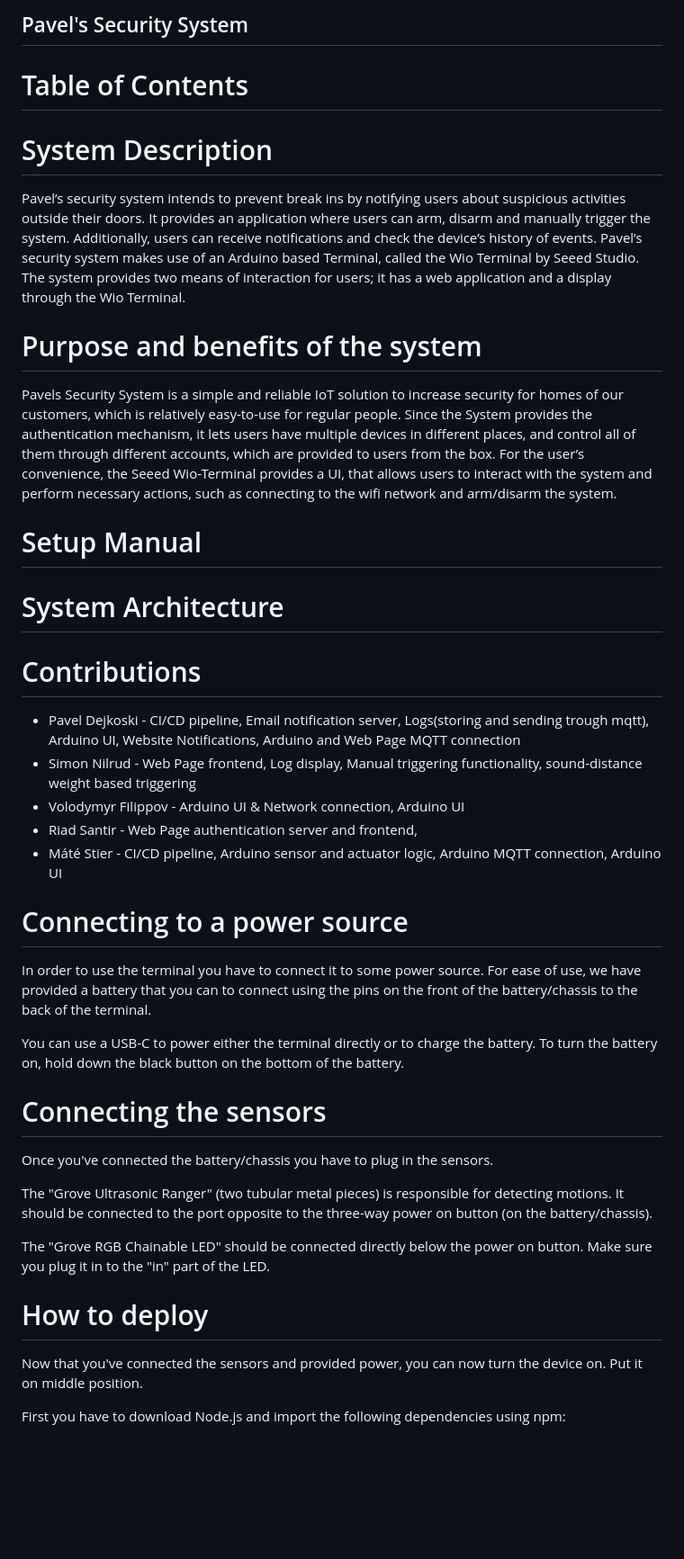
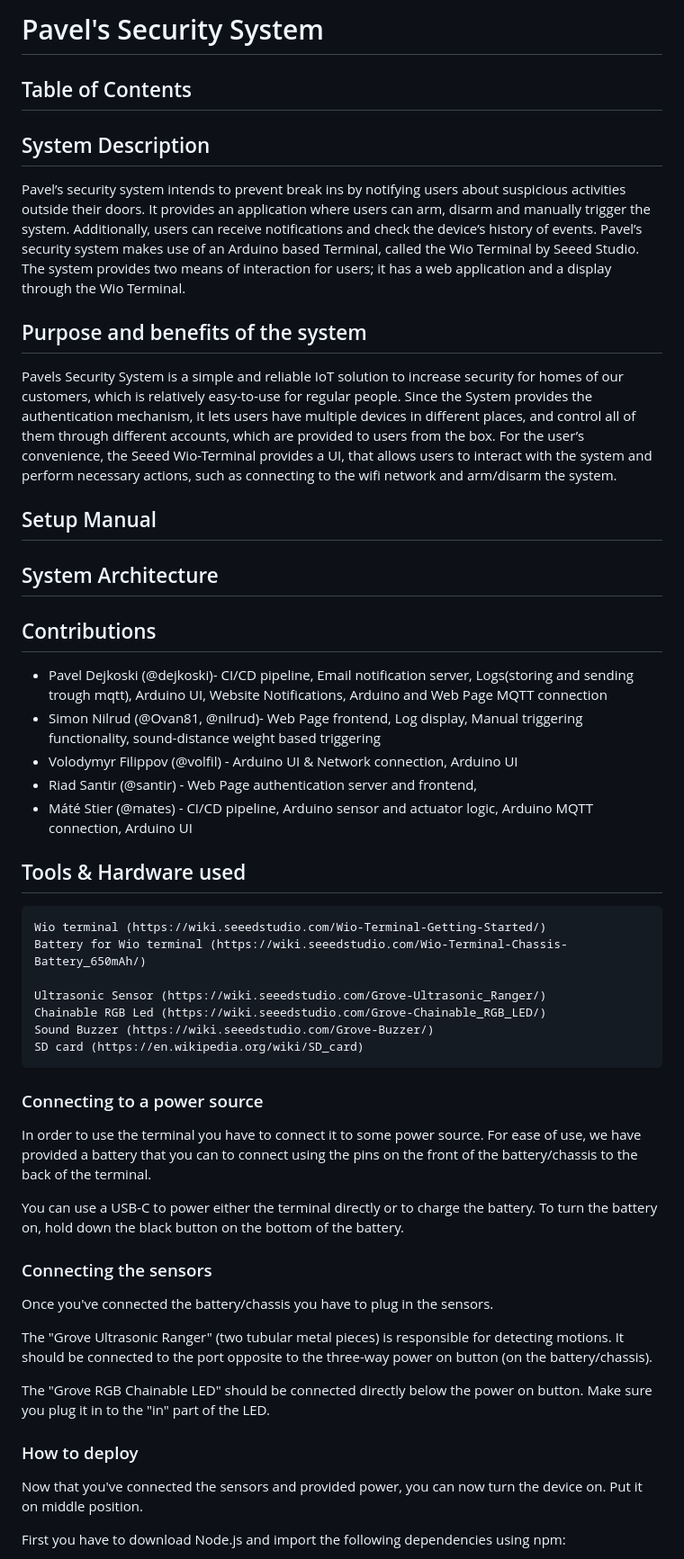
Before and after one commit to paveldej/Security-System, a Markdown page: README.md, the part around the change. Shown at 90% size. Drawn GitHub-style; blank space fills up the shorter version.

Commit message:
#37 Change README

```diff
--- a/README.md
+++ b/README.md
@@ -1,43 +1,54 @@
-## Pavel's Security System
+# Pavel's Security System
 
-# Table of Contents
+## Table of Contents
 
-# System Description
+## System Description
 
 Pavel’s security system intends to prevent break ins by notifying users about suspicious activities outside their doors.
-It provides an application where users can arm, disarm and manually trigger the system. Additionally, users can receive notifications and check the device’s history of events.
-Pavel’s security system makes use of an Arduino based Terminal, called the Wio Terminal by Seeed Studio. The system provides two means of interaction for users; it has a web application and a display through the Wio Terminal.
+It provides an application where users can arm, disarm and manually trigger the system.
+Additionally, users can receive notifications and check the device’s history of events.
+Pavel’s security system makes use of an Arduino based Terminal, called the Wio Terminal by Seeed Studio.
+The system provides two means of interaction for users; it has a web application and a display through the Wio Terminal.
 
-# Purpose and benefits of the system
+## Purpose and benefits of the system
 
 Pavels Security System is a simple and reliable IoT solution to increase security for homes of our customers, which is relatively easy-to-use for regular people.
 Since the System provides the authentication mechanism, it lets users have multiple devices in different places, and control all of them through different accounts, which are provided to users from the box.
 For the user’s convenience, the Seeed Wio-Terminal provides a UI, that allows users to interact with the system and perform necessary actions, such as connecting to the wifi network and arm/disarm the system.
 
 
-# Setup Manual
+## Setup Manual
 
 
 
-# System Architecture
+## System Architecture
 
-# Contributions
+## Contributions
 
-- Pavel Dejkoski - CI/CD pipeline, Email notification server, Logs(storing and sending trough mqtt), Arduino UI, Website Notifications, Arduino and Web Page MQTT connection
-- Simon Nilrud - Web Page frontend, Log display, Manual triggering functionality, sound-distance weight based triggering
-- Volodymyr Filippov - Arduino UI & Network connection, Arduino UI
-- Riad Santir - Web Page authentication server and frontend,
-- Máté Stier - CI/CD pipeline, Arduino sensor and actuator logic, Arduino MQTT connection, Arduino UI
+- Pavel Dejkoski (@dejkoski)- CI/CD pipeline, Email notification server, Logs(storing and sending trough mqtt), Arduino UI, Website Notifications, Arduino and Web Page MQTT connection
+- Simon Nilrud (@Ovan81, @nilrud)- Web Page frontend, Log display, Manual triggering functionality, sound-distance weight based triggering
+- Volodymyr Filippov (@volfil) - Arduino UI & Network connection, Arduino UI
+- Riad Santir (@santir) - Web Page authentication server and frontend,
+- Máté Stier (@mates) - CI/CD pipeline, Arduino sensor and actuator logic, Arduino MQTT connection, Arduino UI
 
+## Tools & Hardware used
 
-# Connecting to a power source
+	Wio terminal (https://wiki.seeedstudio.com/Wio-Terminal-Getting-Started/)
+	Battery for Wio terminal (https://wiki.seeedstudio.com/Wio-Terminal-Chassis-Battery_650mAh/)
+
+	Ultrasonic Sensor (https://wiki.seeedstudio.com/Grove-Ultrasonic_Ranger/)
+	Chainable RGB Led (https://wiki.seeedstudio.com/Grove-Chainable_RGB_LED/)
+	Sound Buzzer (https://wiki.seeedstudio.com/Grove-Buzzer/)
+	SD card (https://en.wikipedia.org/wiki/SD_card)
+
+### Connecting to a power source
 
 In order to use the terminal you have to connect it to some power source.
 For ease of use, we have provided a battery that you can to connect using the pins on the front of the battery/chassis to the back of the terminal.
 
 You can use a USB-C to power either the terminal directly or to charge the battery. To turn the battery on, hold down the black button on the bottom of the battery.
 
-# Connecting the sensors
+### Connecting the sensors
 
 Once you've connected the battery/chassis you have to plug in the sensors.
 
@@ -45,7 +56,7 @@ The "Grove Ultrasonic Ranger" (two tubular metal pieces) is responsible for dete
 
 The "Grove RGB Chainable LED" should be connected directly below the power on button. Make sure you plug it in to the "in" part of the LED.
 
-# How to deploy
+### How to deploy
 
 Now that you've connected the sensors and provided power, you can now turn the device on. Put it on middle position.
 
```
